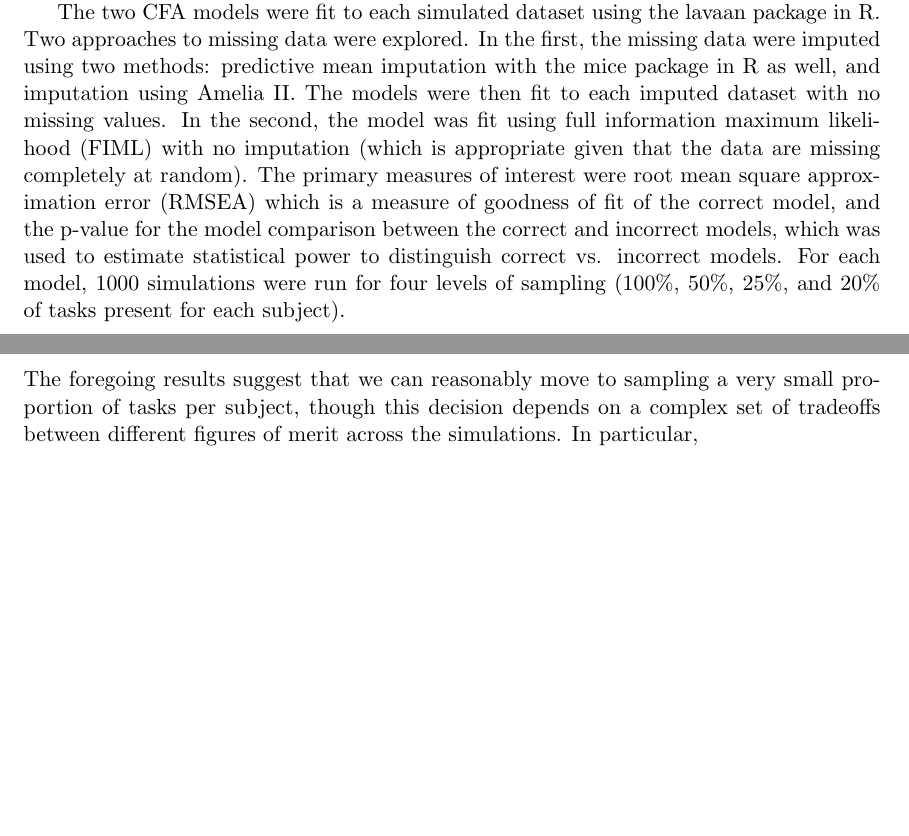
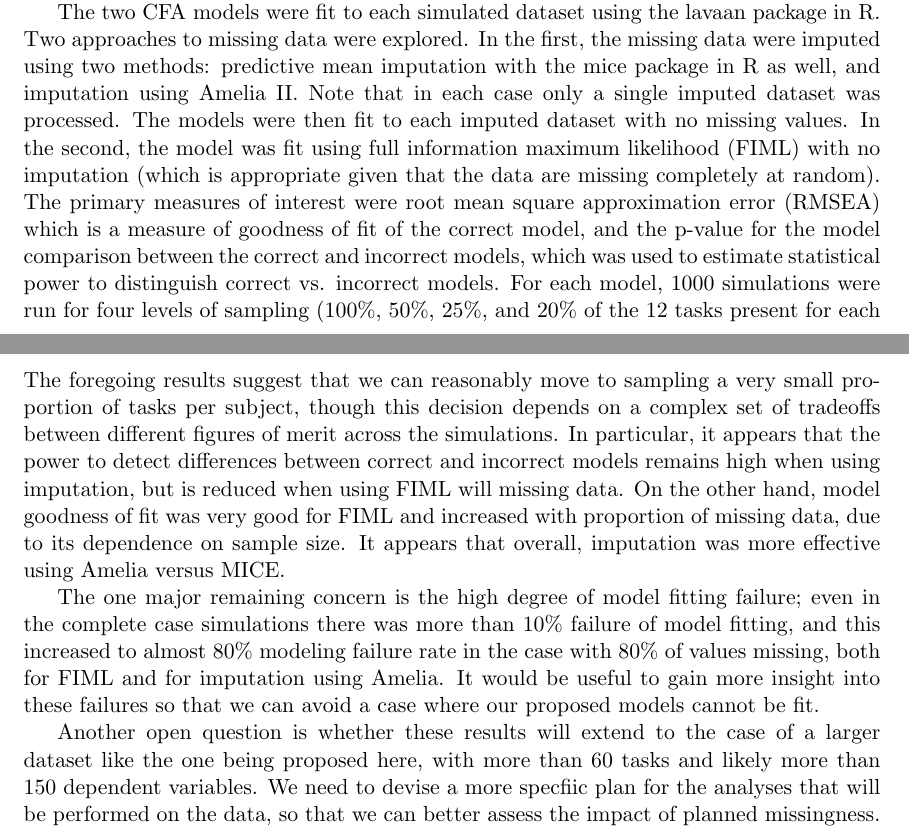
Before and after one commit to poldrack/SEM_simulations, a LaTeX document (sem_sims.tex): two parts of pages 2 and 5 of 5 before the commit and two parts of pages 2 and 6 of 6 after it, joined at a grey line, cut so that both start at the same text, the shorter picture padded with empty space. Compiled offline with pdfLaTeX.

Commit message:
added summary

```diff
--- a/sem_sims.tex
+++ b/sem_sims.tex
@@ -78,7 +78,7 @@ Based on these clusters, a confirmatory factor analysis (CFA) model was created,
 
 Simulated datasets were generated by sampling subjects with replacement from the original 1126.  The base sample size for the simulations was 400 subjects, which was used for simulations with complete cases (no missing data).  Datasets with missing data were generated by sampling larger datasets and then setting a particular proportion of variables to NA for each subject; the sample size was increased in order to keep the total number of complete cells constant across simulations.
 
-The two CFA models were fit to each simulated dataset using the lavaan package in R. Two approaches to missing data were explored.  In the first, the missing data were imputed using two methods: predictive mean imputation with the mice package in R as well, and imputation using Amelia II.  The models were then fit to each imputed dataset with no missing values.  In the second, the model was fit using full information maximum likelihood (FIML) with no imputation (which is appropriate given that the data are missing completely at random).  The primary measures of interest were root mean square approximation error (RMSEA) which is a measure of goodness of fit of the correct model, and the p-value for the model comparison between the correct and incorrect models, which was used to estimate statistical power to distinguish correct vs. incorrect models.  For each model, 1000 simulations were run for four levels of sampling (100\%, 50\%, 25\%, and 20\% of tasks present for each subject).
+The two CFA models were fit to each simulated dataset using the lavaan package in R. Two approaches to missing data were explored.  In the first, the missing data were imputed using two methods: predictive mean imputation with the mice package in R as well, and imputation using Amelia II. Note that in each case only a single imputed dataset was processed.  The models were then fit to each imputed dataset with no missing values.  In the second, the model was fit using full information maximum likelihood (FIML) with no imputation (which is appropriate given that the data are missing completely at random).  The primary measures of interest were root mean square approximation error (RMSEA) which is a measure of goodness of fit of the correct model, and the p-value for the model comparison between the correct and incorrect models, which was used to estimate statistical power to distinguish correct vs. incorrect models.  For each model, 1000 simulations were run for four levels of sampling (100\%, 50\%, 25\%, and 20\% of the 12 tasks present for each subject).
 
 \section{Results}
 
@@ -96,7 +96,12 @@ For model comparison, results also differed between missing data approaches. For
 \end{figure}
 
 \section{Summary}
-The foregoing results suggest that we can reasonably move to sampling a very small proportion of tasks per subject, though this decision depends on a complex set of tradeoffs between different figures of merit across the simulations.  In particular,
+The foregoing results suggest that we can reasonably move to sampling a very small proportion of tasks per subject, though this decision depends on a complex set of tradeoffs between different figures of merit across the simulations.  In particular, it appears that the power to detect differences between correct and incorrect models remains high when using imputation, but is reduced when using FIML will missing data.  On the other hand, model goodness of fit was very good for FIML and increased with proportion of missing data, due to its dependence on sample size.  It appears that overall, imputation was more effective using Amelia versus MICE.
+
+The one major remaining concern is the high degree of model fitting failure; even in the complete case simulations there was more than 10\% failure of model fitting, and this increased to almost 80\% modeling failure rate in the case with 80\% of values missing, both for FIML and for imputation using Amelia.  It would be useful to gain more insight into these failures so that we can avoid a case where our proposed models cannot be fit.
+
+Another open question is whether these results will extend to the case of a larger dataset like the one being proposed here, with more than 60 tasks and likely more than 150 dependent variables.  We need to devise a more specfiic plan for the analyses that will be performed on the data, so that we can better assess the impact of planned missingness.
+
 %\subsection{}
 
 
```
Also changed, not shown: sem_sims.pdf.
